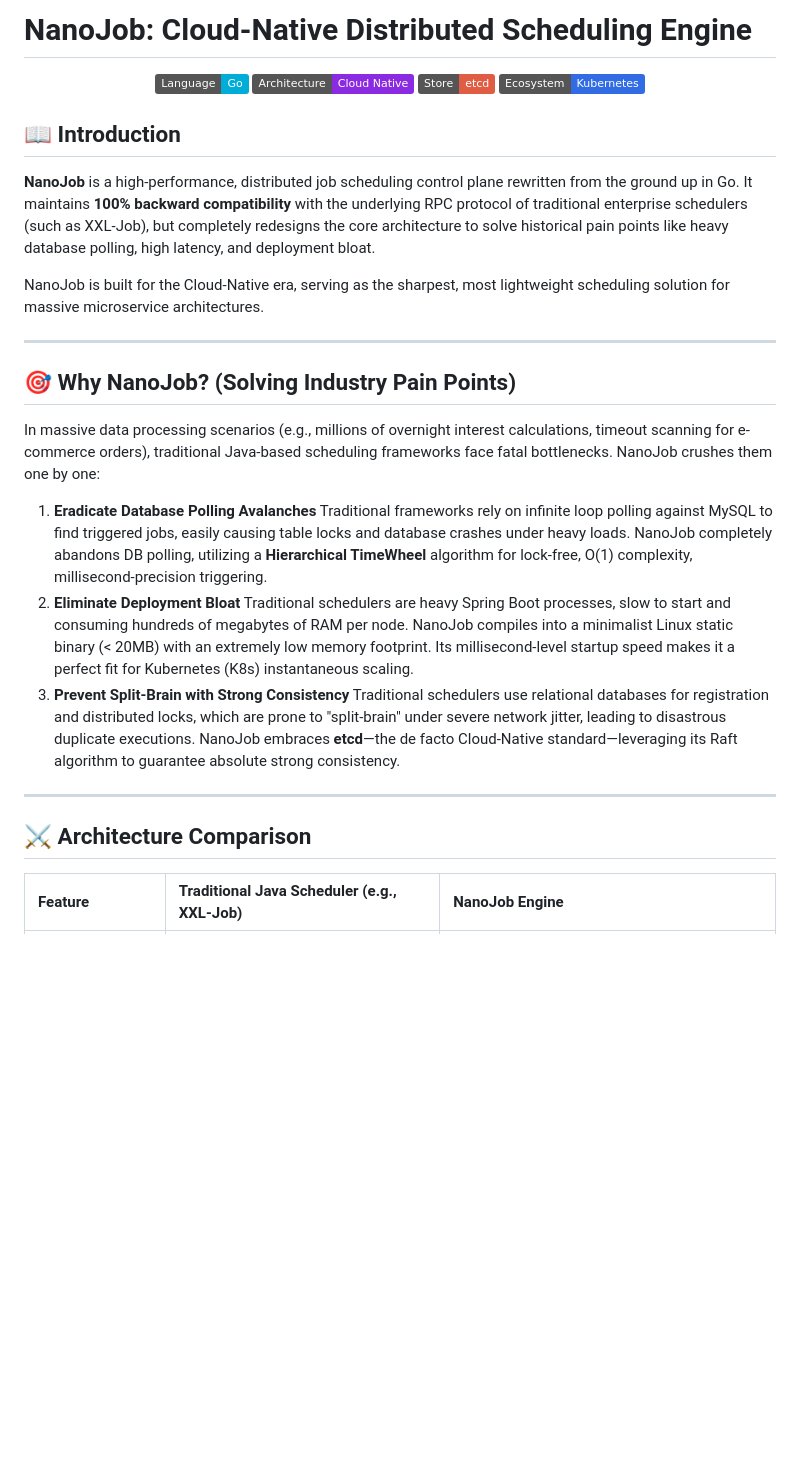
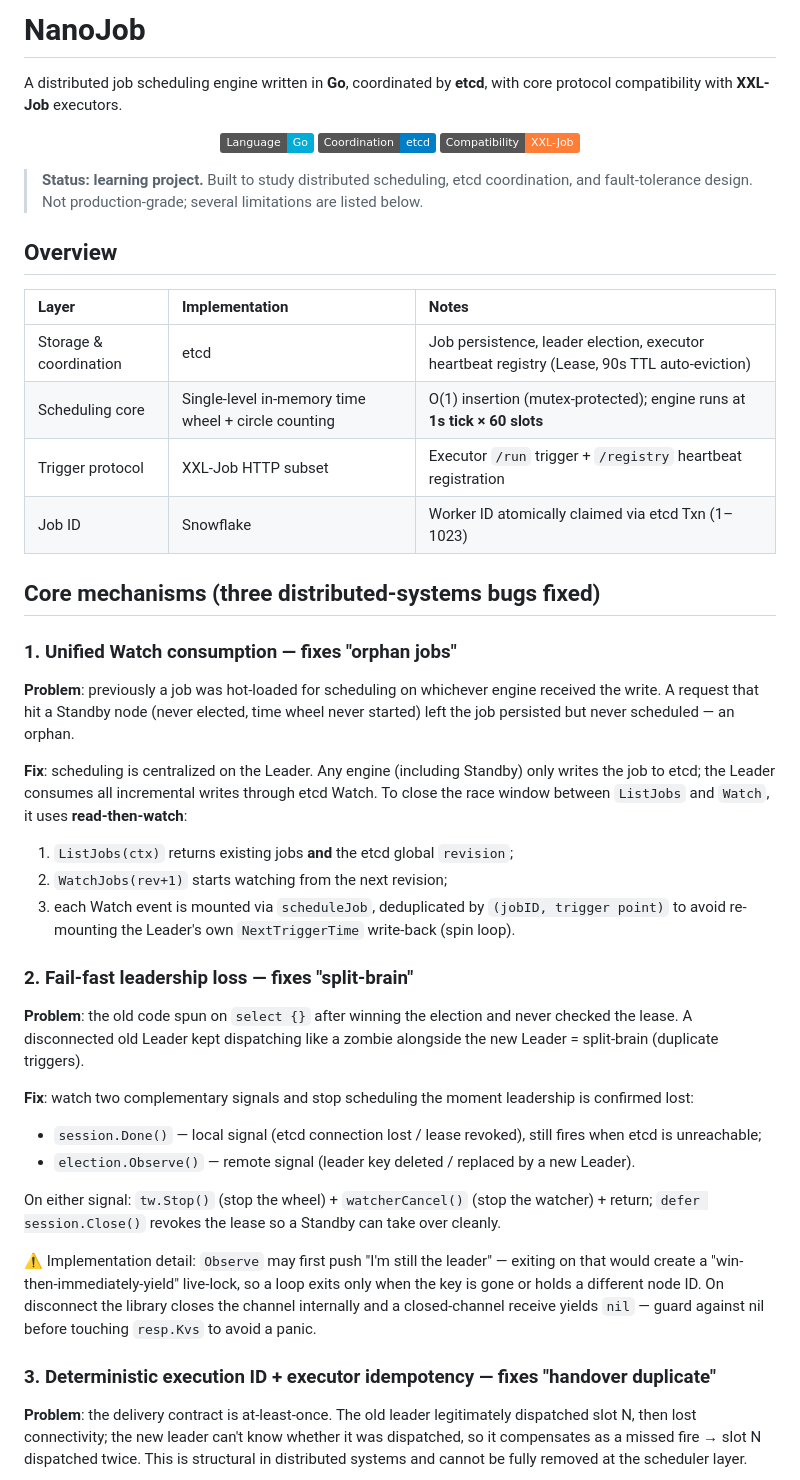
Before and after one commit to 135a/NanoJob, a Markdown page: README_en.md, the part around one of its changes. Drawn GitHub-style; badges without logos; blank space fills up the shorter version.

```diff
--- a/README_en.md
+++ b/README_en.md
@@ -1,34 +1,50 @@
-# NanoJob: Cloud-Native Distributed Scheduling Engine
+# NanoJob
+
+A distributed job scheduling engine written in **Go**, coordinated by **etcd**, with core protocol compatibility with **XXL-Job** executors.
 
 <p align="center">
   <img src="https://img.shields.io/badge/Language-Go-00ADD8.svg" alt="Language">
-  <img src="https://img.shields.io/badge/Architecture-Cloud%20Native-blueviolet.svg" alt="Architecture">
-  <img src="https://img.shields.io/badge/Store-etcd-red.svg" alt="Store">
-  <img src="https://img.shields.io/badge/Ecosystem-Kubernetes-326ce5.svg" alt="Kubernetes">
+  <img src="https://img.shields.io/badge/Coordination-etcd-blue.svg" alt="etcd">
+  <img src="https://img.shields.io/badge/Compatibility-XXL--Job-important.svg" alt="XXL-Job">
 </p>
 
-## 📖 Introduction
+> **Status: learning project.** Built to study distributed scheduling, etcd coordination, and fault-tolerance design. Not production-grade; several limitations are listed below.
 
-**NanoJob** is a high-performance, distributed job scheduling control plane rewritten from the ground up in Go.
-It maintains **100% backward compatibility** with the underlying RPC protocol of traditional enterprise schedulers (such as XXL-Job), but completely redesigns the core architecture to solve historical pain points like heavy database polling, high latency, and deployment bloat.
+## Overview
 
-NanoJob is built for the Cloud-Native era, serving as the sharpest, most lightweight scheduling solution for massive microservice architectures.
+| Layer | Implementation | Notes |
+| :--- | :--- | :--- |
+| Storage & coordination | etcd | Job persistence, leader election, executor heartbeat registry (Lease, 90s TTL auto-eviction) |
+| Scheduling core | Single-level in-memory time wheel + circle counting | O(1) insertion (mutex-protected); engine runs at **1s tick × 60 slots** |
+| Trigger protocol | XXL-Job HTTP subset | Executor `/run` trigger + `/registry` heartbeat registration |
+| Job ID | Snowflake | Worker ID atomically claimed via etcd Txn (1–1023) |
 
----
+## Core mechanisms (three distributed-systems bugs fixed)
 
-## 🎯 Why NanoJob? (Solving Industry Pain Points)
+### 1. Unified Watch consumption — fixes "orphan jobs"
 
-In massive data processing scenarios (e.g., millions of overnight interest calculations, timeout scanning for e-commerce orders), traditional Java-based scheduling frameworks face fatal bottlenecks. NanoJob crushes them one by one:
+**Problem**: previously a job was hot-loaded for scheduling on whichever engine received the write. A request that hit a Standby node (never elected, time wheel never started) left the job persisted but never scheduled — an orphan.
 
-1. **Eradicate Database Polling Avalanches**
-   Traditional frameworks rely on infinite loop polling against MySQL to find triggered jobs, easily causing table locks and database crashes under heavy loads. NanoJob completely abandons DB polling, utilizing a **Hierarchical TimeWheel** algorithm for lock-free, O(1) complexity, millisecond-precision triggering.
-2. **Eliminate Deployment Bloat**
-   Traditional schedulers are heavy Spring Boot processes, slow to start and consuming hundreds of megabytes of RAM per node. NanoJob compiles into a minimalist Linux static binary (< 20MB) with an extremely low memory footprint. Its millisecond-level startup speed makes it a perfect fit for Kubernetes (K8s) instantaneous scaling.
-3. **Prevent Split-Brain with Strong Consistency**
-   Traditional schedulers use relational databases for registration and distributed locks, which are prone to "split-brain" under severe network jitter, leading to disastrous duplicate executions. NanoJob embraces **etcd**—the de facto Cloud-Native standard—leveraging its Raft algorithm to guarantee absolute strong consistency.
+**Fix**: scheduling is centralized on the Leader. Any engine (including Standby) only writes the job to etcd; the Leader consumes all incremental writes through etcd Watch. To close the race window between `ListJobs` and `Watch`, it uses **read-then-watch**:
 
----
+1. `ListJobs(ctx)` returns existing jobs **and** the etcd global `revision`;
+2. `WatchJobs(rev+1)` starts watching from the next revision;
+3. each Watch event is mounted via `scheduleJob`, deduplicated by `(jobID, trigger point)` to avoid re-mounting the Leader's own `NextTriggerTime` write-back (spin loop).
 
-## ⚔️ Architecture Comparison
+### 2. Fail-fast leadership loss — fixes "split-brain"
 
-| Feature | Traditional Java Scheduler (e.g., XXL-Job) | NanoJob Engine |
+**Problem**: the old code spun on `select {}` after winning the election and never checked the lease. A disconnected old Leader kept dispatching like a zombie alongside the new Leader = split-brain (duplicate triggers).
+
+**Fix**: watch two complementary signals and stop scheduling the moment leadership is confirmed lost:
+
+- `session.Done()` — local signal (etcd connection lost / lease revoked), still fires when etcd is unreachable;
+- `election.Observe()` — remote signal (leader key deleted / replaced by a new Leader).
+
+On either signal: `tw.Stop()` (stop the wheel) + `watcherCancel()` (stop the watcher) + return; `defer session.Close()` revokes the lease so a Standby can take over cleanly.
+
+⚠️ Implementation detail: `Observe` may first push "I'm still the leader" — exiting on that would create a "win-then-immediately-yield" live-lock, so a loop exits only when the key is gone or holds a different node ID. On disconnect the library closes the channel internally and a closed-channel receive yields `nil` — guard against nil before touching `resp.Kvs` to avoid a panic.
+
+### 3. Deterministic execution ID + executor idempotency — fixes "handover duplicate"
+
+**Problem**: the delivery contract is at-least-once. The old leader legitimately dispatched slot N, then lost connectivity; the new leader can't know whether it was dispatched, so it compensates as a missed fire → slot N dispatched twice. This is structural in distributed systems and cannot be fully removed at the scheduler layer.
+
```
Also changed, not shown: other parts of README_en.md (+81 -46 lines), README.md (+118 -74 lines).
